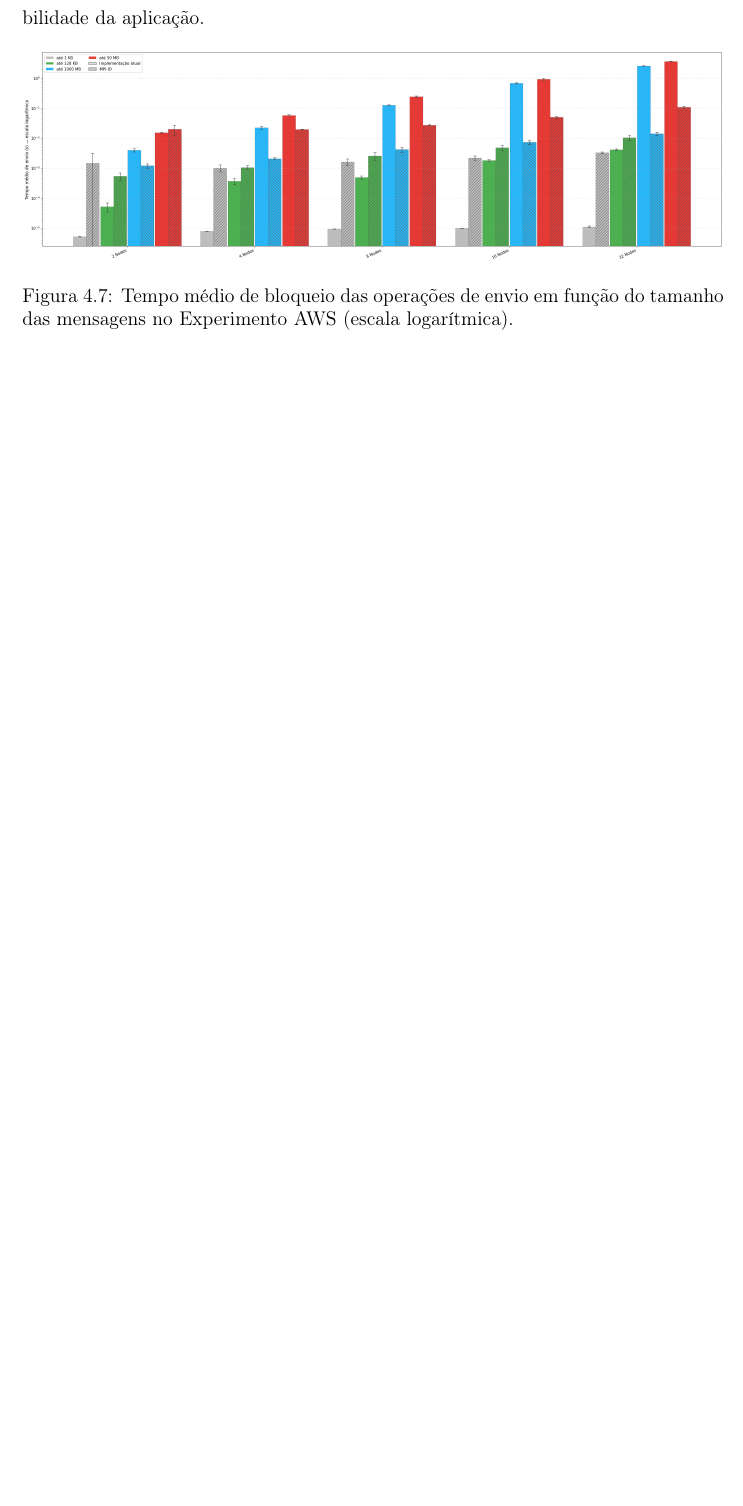
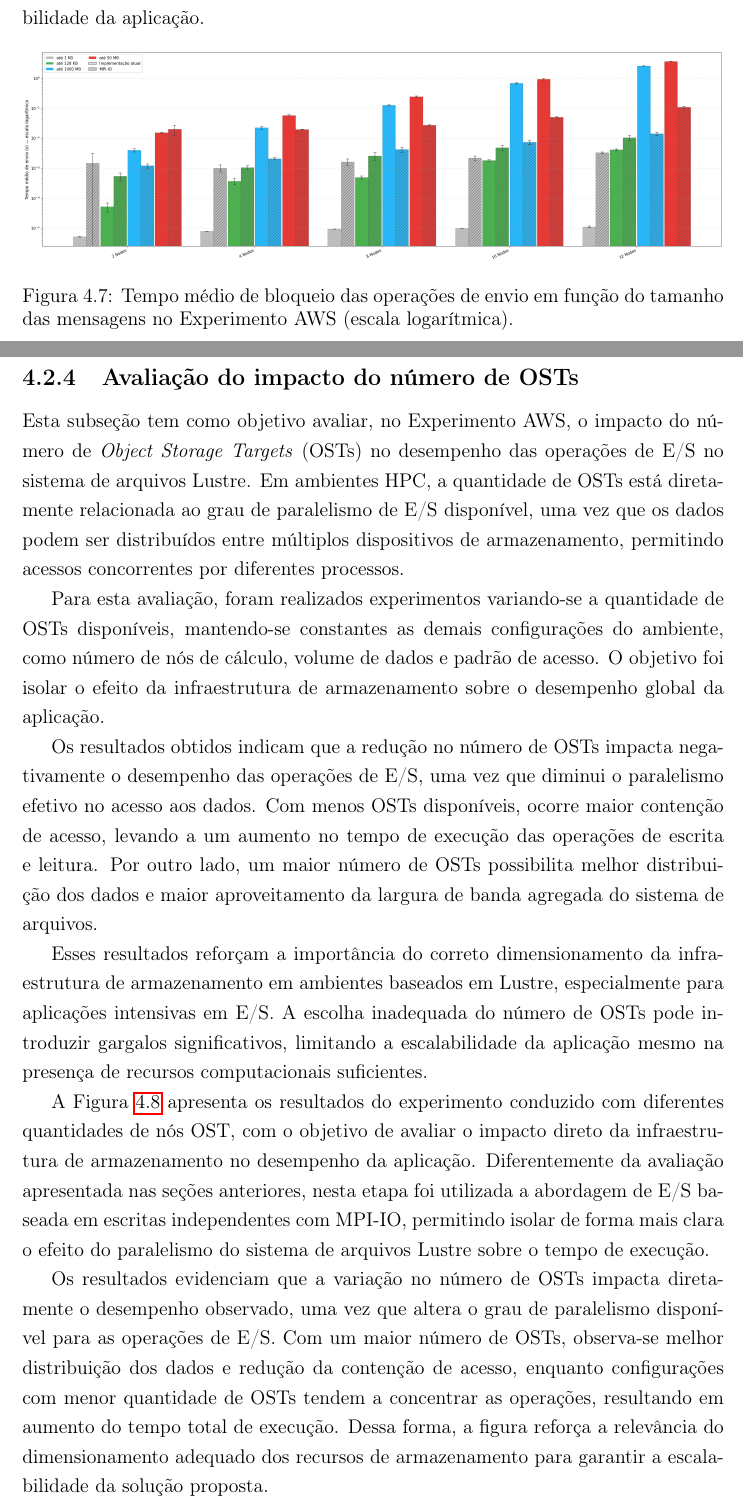
Before and after one commit to mbrcruz/SDDP-MPIO-Latex, a LaTeX thesis (dissertacao.tex): part of page 31 of 34 before the commit and two parts of pages 32 and 33 of 38 after it, the two joined at a grey line, cut so that both start at the same text, the shorter picture padded with empty space. Compiled offline with pdfLaTeX.

Commit message:
fix OSTs

```diff
--- a/dissertacao.tex
+++ b/dissertacao.tex
@@ -943,55 +943,55 @@ contribuindo para maior eficiência e escalabilidade da aplicação.
   \label{fig:EnvioPorTamanho_AWS}
 \end{figure}
 
-% % =============================================================
-% \subsection{Avaliação do impacto do número de OSTs}
-% \label{sec:exp_osts}
+% =============================================================
+\subsection{Avaliação do impacto do número de OSTs}
+\label{sec:exp_osts}
 
-% Esta subseção tem como objetivo avaliar, no Experimento AWS, o impacto do número de
-% \textit{Object Storage Targets} (OSTs) no desempenho das operações de E/S
-% no sistema de arquivos Lustre. Em ambientes HPC, a quantidade de OSTs
-% está diretamente relacionada ao grau de paralelismo de E/S disponível,
-% uma vez que os dados podem ser distribuídos entre múltiplos dispositivos
-% de armazenamento, permitindo acessos concorrentes por diferentes
-% processos.
+Esta subseção tem como objetivo avaliar, no Experimento AWS, o impacto do número de
+\textit{Object Storage Targets} (OSTs) no desempenho das operações de E/S
+no sistema de arquivos Lustre. Em ambientes HPC, a quantidade de OSTs
+está diretamente relacionada ao grau de paralelismo de E/S disponível,
+uma vez que os dados podem ser distribuídos entre múltiplos dispositivos
+de armazenamento, permitindo acessos concorrentes por diferentes
+processos.
 
-% Para esta avaliação, foram realizados experimentos variando-se a
-% quantidade de OSTs disponíveis, mantendo-se constantes as demais
-% configurações do ambiente, como número de nós de cálculo, volume de
-% dados e padrão de acesso. O objetivo foi isolar o efeito da
-% infraestrutura de armazenamento sobre o desempenho global da aplicação.
+Para esta avaliação, foram realizados experimentos variando-se a
+quantidade de OSTs disponíveis, mantendo-se constantes as demais
+configurações do ambiente, como número de nós de cálculo, volume de
+dados e padrão de acesso. O objetivo foi isolar o efeito da
+infraestrutura de armazenamento sobre o desempenho global da aplicação.
 
-% Os resultados obtidos indicam que a redução no número de OSTs impacta
-% negativamente o desempenho das operações de E/S, uma vez que diminui o
-% paralelismo efetivo no acesso aos dados. Com menos OSTs disponíveis,
-% ocorre maior contenção de acesso, levando a um aumento no tempo de
-% execução das operações de escrita e leitura. Por outro lado, um maior
-% número de OSTs possibilita melhor distribuição dos dados e maior
-% aproveitamento da largura de banda agregada do sistema de arquivos.
+Os resultados obtidos indicam que a redução no número de OSTs impacta
+negativamente o desempenho das operações de E/S, uma vez que diminui o
+paralelismo efetivo no acesso aos dados. Com menos OSTs disponíveis,
+ocorre maior contenção de acesso, levando a um aumento no tempo de
+execução das operações de escrita e leitura. Por outro lado, um maior
+número de OSTs possibilita melhor distribuição dos dados e maior
+aproveitamento da largura de banda agregada do sistema de arquivos.
 
-% Esses resultados reforçam a importância do correto dimensionamento da
-% infraestrutura de armazenamento em ambientes baseados em Lustre,
-% especialmente para aplicações intensivas em E/S. A escolha inadequada do
-% número de OSTs pode introduzir gargalos significativos, limitando a
-% escalabilidade da aplicação mesmo na presença de recursos computacionais
-% suficientes.
+Esses resultados reforçam a importância do correto dimensionamento da
+infraestrutura de armazenamento em ambientes baseados em Lustre,
+especialmente para aplicações intensivas em E/S. A escolha inadequada do
+número de OSTs pode introduzir gargalos significativos, limitando a
+escalabilidade da aplicação mesmo na presença de recursos computacionais
+suficientes.
 
-% A Figura~\ref{fig:Experimento_OSTs} apresenta os resultados do
-% experimento conduzido com diferentes quantidades de nós OST, com o
-% objetivo de avaliar o impacto direto da infraestrutura de armazenamento
-% no desempenho da aplicação. Diferentemente da avaliação apresentada nas
-% seções anteriores, nesta etapa foi utilizada a abordagem de E/S baseada
-% em escritas independentes com MPI-IO, permitindo isolar de forma mais clara
-% o efeito do paralelismo do sistema de arquivos Lustre sobre o tempo de
-% execução.
+A Figura~\ref{fig:Experimento_OSTs} apresenta os resultados do
+experimento conduzido com diferentes quantidades de nós OST, com o
+objetivo de avaliar o impacto direto da infraestrutura de armazenamento
+no desempenho da aplicação. Diferentemente da avaliação apresentada nas
+seções anteriores, nesta etapa foi utilizada a abordagem de E/S baseada
+em escritas independentes com MPI-IO, permitindo isolar de forma mais clara
+o efeito do paralelismo do sistema de arquivos Lustre sobre o tempo de
+execução.
 
-% Os resultados evidenciam que a variação no número de OSTs impacta
-% diretamente o desempenho observado, uma vez que altera o grau de
-% paralelismo disponível para as operações de E/S. Com um maior número de
-% OSTs, observa-se melhor distribuição dos dados e redução da contenção de
-% acesso, enquanto configurações com menor quantidade de OSTs tendem a
-% concentrar as operações, resultando em aumento do tempo total de
-% execução. Dessa forma, a figura reforça a relevância do dimensionamento
-% adequado dos recursos de armazenamento para garantir a escalabilidade da
-% solução proposta.
+Os resultados evidenciam que a variação no número de OSTs impacta
+diretamente o desempenho observado, uma vez que altera o grau de
+paralelismo disponível para as operações de E/S. Com um maior número de
+OSTs, observa-se melhor distribuição dos dados e redução da contenção de
+acesso, enquanto configurações com menor quantidade de OSTs tendem a
+concentrar as operações, resultando em aumento do tempo total de
+execução. Dessa forma, a figura reforça a relevância do dimensionamento
+adequado dos recursos de armazenamento para garantir a escalabilidade da
+solução proposta.
 
```
Also changed, not shown: dissertacao.tex (70 more changed lines).
